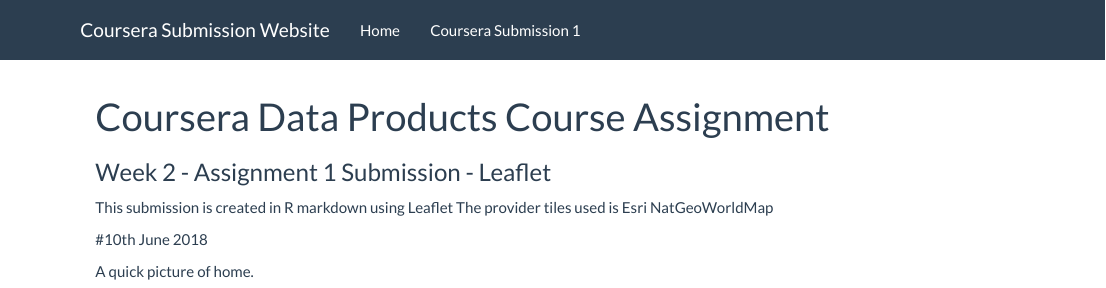
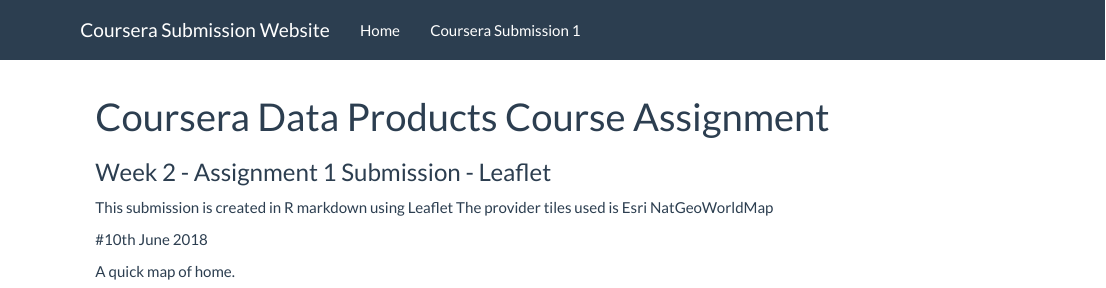
Before and after one commit to mascaaj/webSubmissions, an R Markdown document (Assignment1.Rmd): the page in a window 1100 px wide, from its top. Rendered offline with R 4.5, knitr and Pandoc, with nearby package versions; some code elsewhere in the file could not run offline; common packages that the code uses without loading them are loaded.

Commit message:
Assignment CS DP AS1 - Edit5

````diff
--- a/Assignment1.Rmd
+++ b/Assignment1.Rmd
@@ -12,7 +12,7 @@
 
 #10th June 2018
 
-A quick picture of home.
+A quick map of home.
 
 ```{r, echo = FALSE}
 m <-leaflet() %>%
````
Also changed, not shown: Assignment1.html, Assignment1.Rmd (2 more changed lines).
